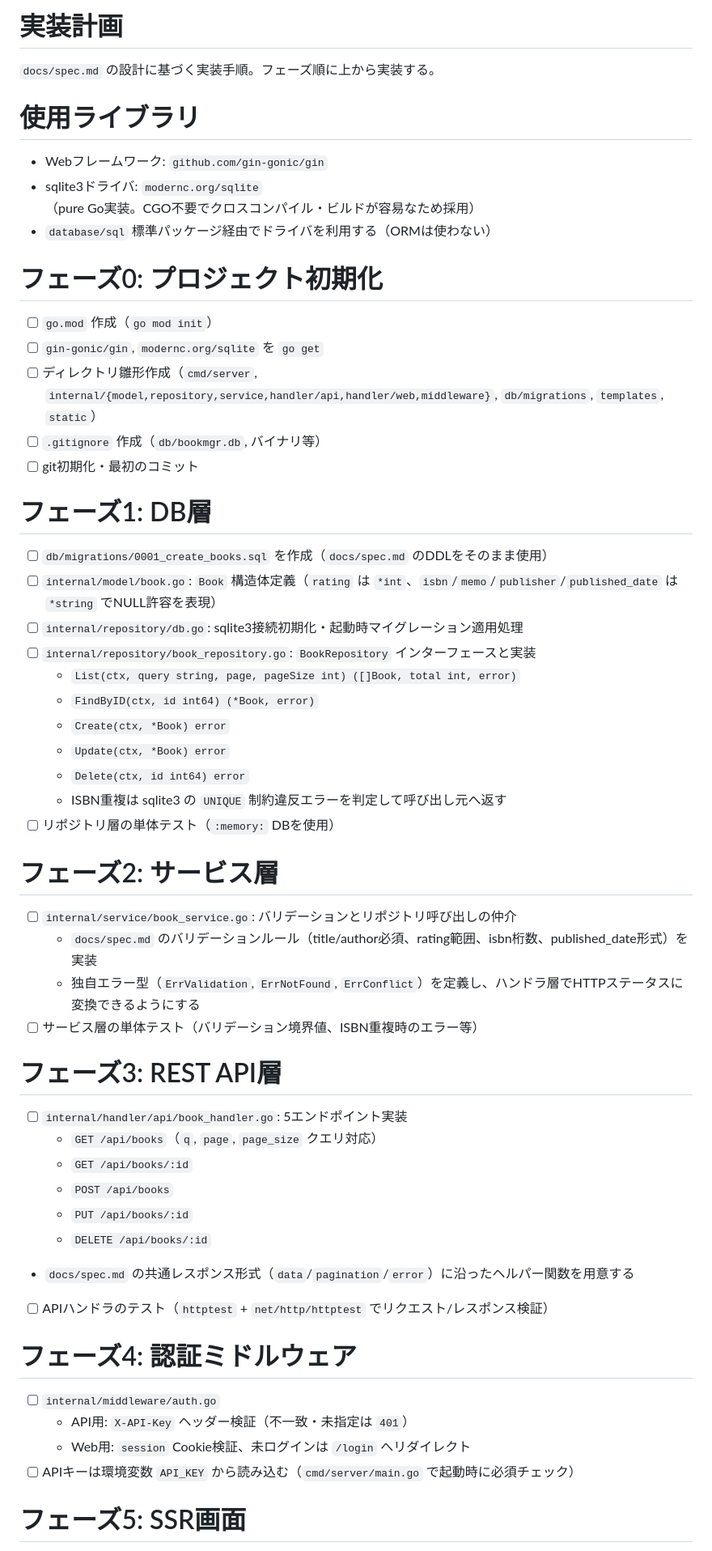
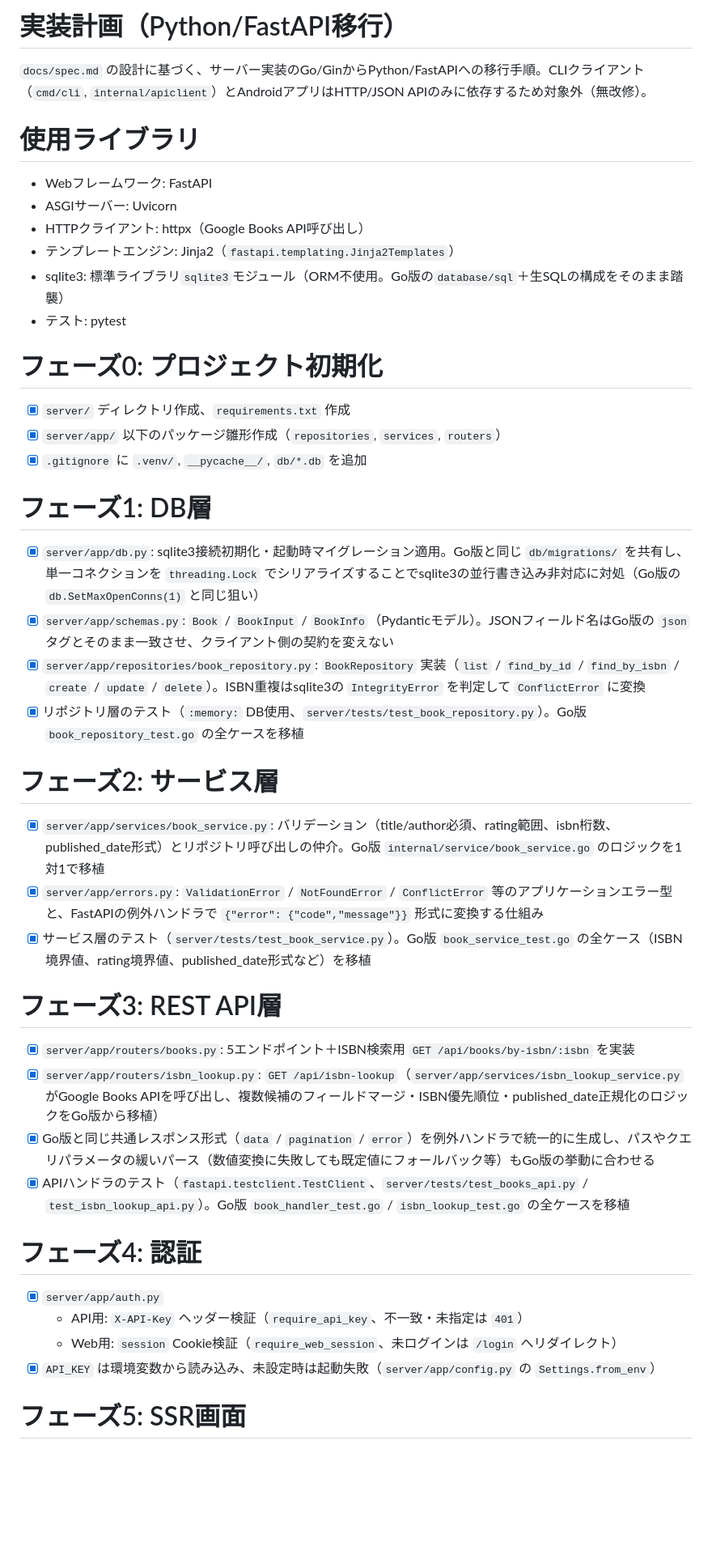
Before and after one commit to circleratio/bookmgr, a Markdown page: docs/plan.md, the part around one of its changes. Shown at 81% size. GitHub-like rendering; blank space fills up the shorter version.

```diff
--- a/docs/plan.md
+++ b/docs/plan.md
@@ -1,59 +1,48 @@
-# 実装計画
+# 実装計画（Python/FastAPI移行）
 
-`docs/spec.md` の設計に基づく実装手順。フェーズ順に上から実装する。
+`docs/spec.md` の設計に基づく、サーバー実装のGo/GinからPython/FastAPIへの移行手順。CLIクライアント（`cmd/cli`, `internal/apiclient`）とAndroidアプリはHTTP/JSON APIのみに依存するため対象外（無改修）。
 
 # 使用ライブラリ
 
-- Webフレームワーク: `github.com/gin-gonic/gin`
-- sqlite3ドライバ: `modernc.org/sqlite`（pure Go実装。CGO不要でクロスコンパイル・ビルドが容易なため採用）
-- `database/sql` 標準パッケージ経由でドライバを利用する（ORMは使わない）
+- Webフレームワーク: FastAPI
+- ASGIサーバー: Uvicorn
+- HTTPクライアント: httpx（Google Books API呼び出し）
+- テンプレートエンジン: Jinja2（`fastapi.templating.Jinja2Templates`）
+- sqlite3: 標準ライブラリ`sqlite3`モジュール（ORM不使用。Go版の`database/sql`＋生SQLの構成をそのまま踏襲）
+- テスト: pytest
 
 # フェーズ0: プロジェクト初期化
 
-- [ ] `go.mod` 作成（`go mod init`）
-- [ ] `gin-gonic/gin`, `modernc.org/sqlite` を `go get`
-- [ ] ディレクトリ雛形作成（`cmd/server`, `internal/{model,repository,service,handler/api,handler/web,middleware}`, `db/migrations`, `templates`, `static`）
-- [ ] `.gitignore` 作成（`db/bookmgr.db`, バイナリ等）
-- [ ] git初期化・最初のコミット
+- [x] `server/` ディレクトリ作成、`requirements.txt` 作成
+- [x] `server/app/` 以下のパッケージ雛形作成（`repositories`, `services`, `routers`）
+- [x] `.gitignore` に `.venv/`, `__pycache__/`, `db/*.db` を追加
 
 # フェーズ1: DB層
 
-- [ ] `db/migrations/0001_create_books.sql` を作成（`docs/spec.md` のDDLをそのまま使用）
-- [ ] `internal/model/book.go`: `Book` 構造体定義（`rating` は `*int`、`isbn`/`memo`/`publisher`/`published_date` は `*string` でNULL許容を表現）
-- [ ] `internal/repository/db.go`: sqlite3接続初期化・起動時マイグレーション適用処理
-- [ ] `internal/repository/book_repository.go`: `BookRepository` インターフェースと実装
-  - `List(ctx, query string, page, pageSize int) ([]Book, total int, error)`
-  - `FindByID(ctx, id int64) (*Book, error)`
-  - `Create(ctx, *Book) error`
-  - `Update(ctx, *Book) error`
-  - `Delete(ctx, id int64) error`
-  - ISBN重複は sqlite3 の `UNIQUE` 制約違反エラーを判定して呼び出し元へ返す
-- [ ] リポジトリ層の単体テスト（`:memory:` DBを使用）
+- [x] `server/app/db.py`: sqlite3接続初期化・起動時マイグレーション適用。Go版と同じ `db/migrations/` を共有し、単一コネクションを `threading.Lock` でシリアライズすることでsqlite3の並行書き込み非対応に対処（Go版の `db.SetMaxOpenConns(1)` と同じ狙い）
+- [x] `server/app/schemas.py`: `Book` / `BookInput` / `BookInfo`（Pydanticモデル）。JSONフィールド名はGo版の `json` タグとそのまま一致させ、クライアント側の契約を変えない
+- [x] `server/app/repositories/book_repository.py`: `BookRepository` 実装（`list` / `find_by_id` / `find_by_isbn` / `create` / `update` / `delete`）。ISBN重複はsqlite3の `IntegrityError` を判定して `ConflictError` に変換
+- [x] リポジトリ層のテスト（`:memory:` DB使用、`server/tests/test_book_repository.py`）。Go版 `book_repository_test.go` の全ケースを移植
 
 # フェーズ2: サービス層
 
-- [ ] `internal/service/book_service.go`: バリデーションとリポジトリ呼び出しの仲介
-  - `docs/spec.md` のバリデーションルール（title/author必須、rating範囲、isbn桁数、published_date形式）を実装
-  - 独自エラー型（`ErrValidation`, `ErrNotFound`, `ErrConflict`）を定義し、ハンドラ層でHTTPステータスに変換できるようにする
-- [ ] サービス層の単体テスト（バリデーション境界値、ISBN重複時のエラー等）
+- [x] `server/app/services/book_service.py`: バリデーション（title/author必須、rating範囲、isbn桁数、published_date形式）とリポジトリ呼び出しの仲介。Go版 `internal/service/book_service.go` のロジックを1対1で移植
+- [x] `server/app/errors.py`: `ValidationError` / `NotFoundError` / `ConflictError` 等のアプリケーションエラー型と、FastAPIの例外ハンドラで `{"error": {"code","message"}}` 形式に変換する仕組み
+- [x] サービス層のテスト（`server/tests/test_book_service.py`）。Go版 `book_service_test.go` の全ケース（ISBN境界値、rating境界値、published_date形式など）を移植
 
 # フェーズ3: REST API層
 
-- [ ] `internal/handler/api/book_handler.go`: 5エンドポイント実装
-  - `GET /api/books`（`q`, `page`, `page_size` クエリ対応）
-  - `GET /api/books/:id`
-  - `POST /api/books`
-  - `PUT /api/books/:id`
-  - `DELETE /api/books/:id`
-- `docs/spec.md` の共通レスポンス形式（`data`/`pagination`/`error`）に沿ったヘルパー関数を用意する
-- [ ] APIハンドラのテスト（`httptest` + `net/http/httptest` でリクエスト/レスポンス検証）
+- [x] `server/app/routers/books.py`: 5エンドポイント＋ISBN検索用 `GET /api/books/by-isbn/:isbn` を実装
+- [x] `server/app/routers/isbn_lookup.py`: `GET /api/isbn-lookup`（`server/app/services/isbn_lookup_service.py` がGoogle Books APIを呼び出し、複数候補のフィールドマージ・ISBN優先順位・published_date正規化のロジックをGo版から移植）
+- [x] Go版と同じ共通レスポンス形式（`data` / `pagination` / `error`）を例外ハンドラで統一的に生成し、パスやクエリパラメータの緩いパース（数値変換に失敗しても既定値にフォールバック等）もGo版の挙動に合わせる
+- [x] APIハンドラのテスト（`fastapi.testclient.TestClient`、`server/tests/test_books_api.py` / `test_isbn_lookup_api.py`）。Go版 `book_handler_test.go` / `isbn_lookup_test.go` の全ケースを移植
 
-# フェーズ4: 認証ミドルウェア
+# フェーズ4: 認証
 
-- [ ] `internal/middleware/auth.go`
-  - API用: `X-API-Key` ヘッダー検証（不一致・未指定は `401`）
-  - Web用: `session` Cookie検証、未ログインは `/login` へリダイレクト
-- [ ] APIキーは環境変数 `API_KEY` から読み込む（`cmd/server/main.go` で起動時に必須チェック）
+- [x] `server/app/auth.py`
+  - API用: `X-API-Key` ヘッダー検証（`require_api_key`、不一致・未指定は `401`）
+  - Web用: `session` Cookie検証（`require_web_session`、未ログインは `/login` へリダイレクト）
+- [x] `API_KEY` は環境変数から読み込み、未設定時は起動失敗（`server/app/config.py` の `Settings.from_env`）
 
 # フェーズ5: SSR画面
 
```
Also changed, not shown: other parts of docs/plan.md (+11 -10 lines), docs/spec.md (+38 -23 lines).
